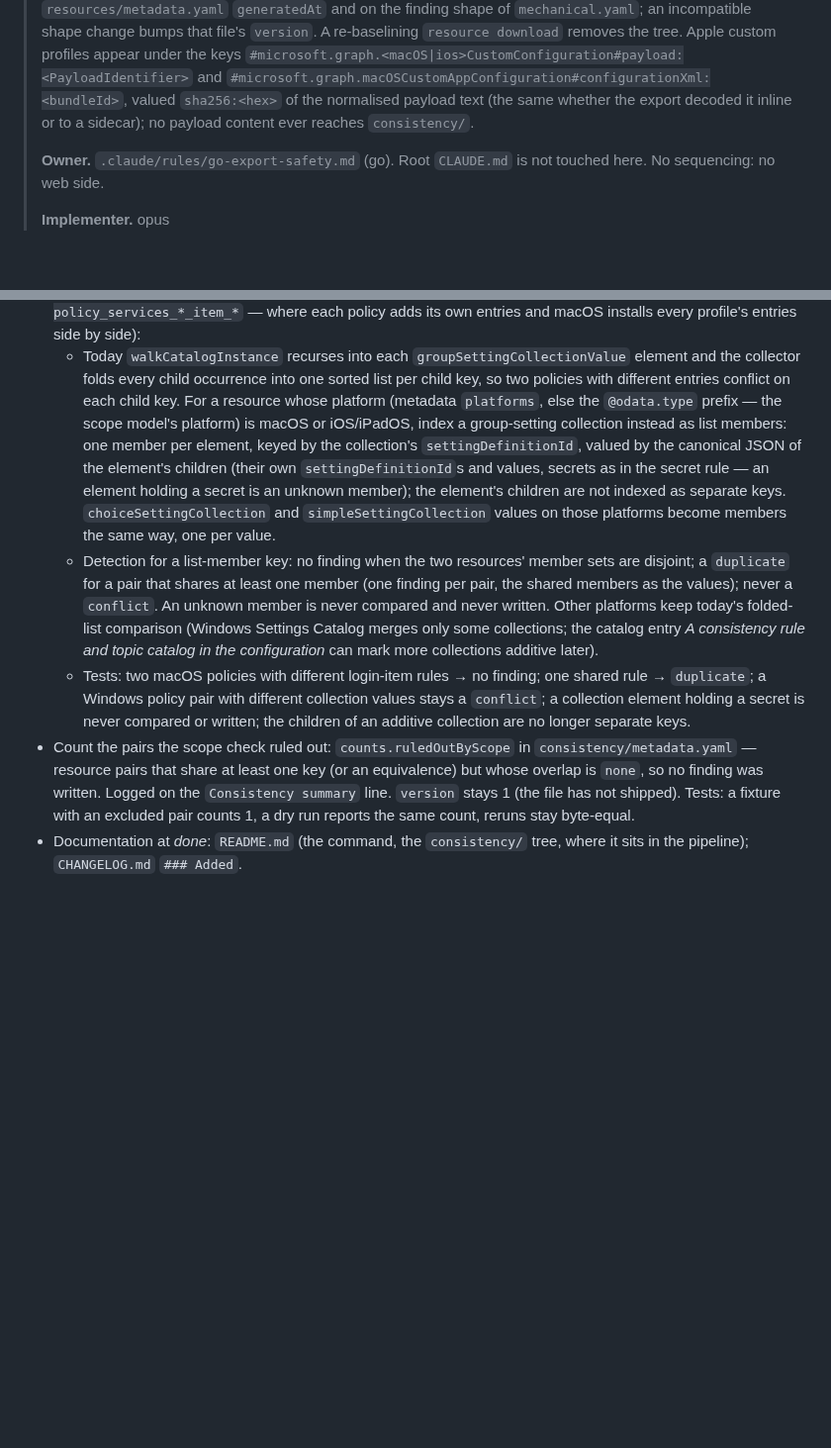
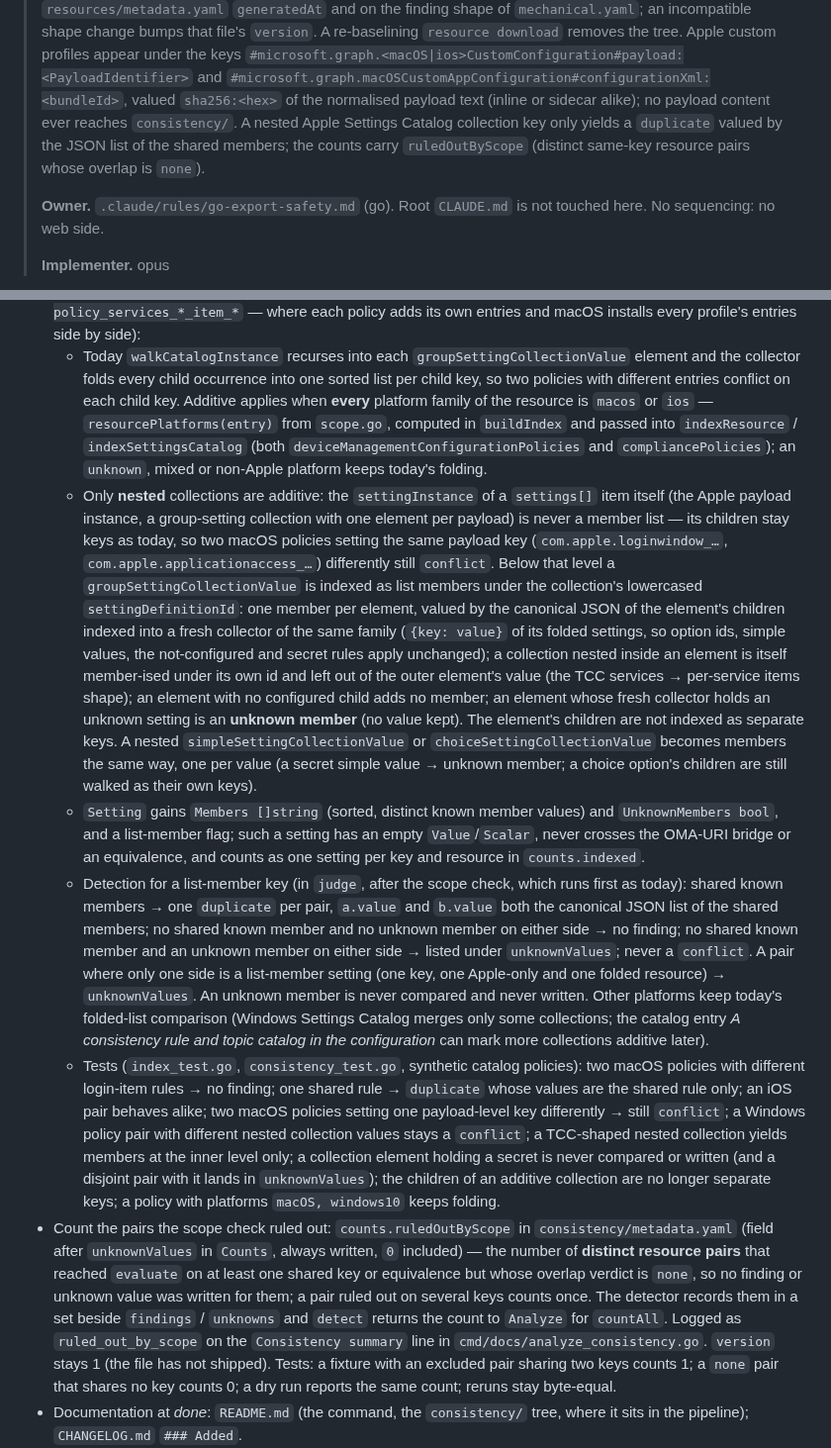
Before and after one commit to Schumann-IT/azure-resource-downloader, a Markdown page: go/NEXT-ITERATIONS.md, 2 parts joined by grey strips. Shown at 99% size. Rendered like a GitHub page; blank space fills up the shorter version.

Commit message:
docs(go): refine additive Apple collections and the ruled-out count
Only nested collections are member lists, so payload-level keys still conflict; pin the member
value, the unknown-member and mixed-pair handling, and count distinct ruled-out pairs once.

Co-Authored-By: Claude Opus 5.5 (1M context) <noreply@anthropic.com>
Claude-Session: https://claude.ai/code/session_01Jk4vHSrbHHXwvMzQXjrGXe

```diff
--- a/go/NEXT-ITERATIONS.md
+++ b/go/NEXT-ITERATIONS.md
@@ -80,8 +80,9 @@ assignment scope, and writes the same-setting conflicts and duplicates it finds
 > bumps that file's `version`. A re-baselining `resource download` removes the tree. Apple custom profiles appear
 > under the keys `#microsoft.graph.<macOS|ios>CustomConfiguration#payload:<PayloadIdentifier>` and
 > `#microsoft.graph.macOSCustomAppConfiguration#configurationXml:<bundleId>`, valued `sha256:<hex>` of the
-> normalised payload text (the same whether the export decoded it inline or to a sidecar); no payload content
-> ever reaches `consistency/`.
+> normalised payload text (inline or sidecar alike); no payload content ever reaches `consistency/`. A nested Apple
+> Settings Catalog collection key only yields a `duplicate` valued by the JSON list of the shared members; the
+> counts carry `ruledOutByScope` (distinct same-key resource pairs whose overlap is `none`).
 >
 > **Owner.** `.claude/rules/go-export-safety.md` (go). Root `CLAUDE.md` is not touched here. No sequencing: no web
 > side.
@@ -187,24 +188,49 @@ assignment scope, and writes the same-setting conflicts and duplicates it finds
   installs every profile's entries side by side):
   - Today `walkCatalogInstance` recurses into each `groupSettingCollectionValue` element and the collector folds
     every child occurrence into one sorted list per child key, so two policies with different entries conflict on
-    each child key. For a resource whose platform (metadata `platforms`, else the `@odata.type` prefix — the scope
-    model's platform) is macOS or iOS/iPadOS, index a group-setting collection instead as list members: one member
-    per element, keyed by the collection's `settingDefinitionId`, valued by the canonical JSON of the element's
-    children (their own `settingDefinitionId`s and values, secrets as in the secret rule — an element holding a
-    secret is an unknown member); the element's children are not indexed as separate keys. `choiceSettingCollection`
-    and `simpleSettingCollection` values on those platforms become members the same way, one per value.
-  - Detection for a list-member key: no finding when the two resources' member sets are disjoint; a `duplicate` for
-    a pair that shares at least one member (one finding per pair, the shared members as the values); never a
-    `conflict`. An unknown member is never compared and never written. Other platforms keep today's folded-list
-    comparison (Windows Settings Catalog merges only some collections; the catalog entry *A consistency rule and
-    topic catalog in the configuration* can mark more collections additive later).
-  - Tests: two macOS policies with different login-item rules → no finding; one shared rule → `duplicate`; a
-    Windows policy pair with different collection values stays a `conflict`; a collection element holding a secret
-    is never compared or written; the children of an additive collection are no longer separate keys.
-- Count the pairs the scope check ruled out: `counts.ruledOutByScope` in `consistency/metadata.yaml` — resource pairs
-  that share at least one key (or an equivalence) but whose overlap is `none`, so no finding was written. Logged on
-  the `Consistency summary` line. `version` stays 1 (the file has not shipped). Tests: a fixture with an excluded
-  pair counts 1, a dry run reports the same count, reruns stay byte-equal.
+    each child key. Additive applies when **every** platform family of the resource is `macos` or `ios` —
+    `resourcePlatforms(entry)` from `scope.go`, computed in `buildIndex` and passed into `indexResource` /
+    `indexSettingsCatalog` (both `deviceManagementConfigurationPolicies` and `compliancePolicies`); an `unknown`,
+    mixed or non-Apple platform keeps today's folding.
+  - Only **nested** collections are additive: the `settingInstance` of a `settings[]` item itself (the Apple payload
+    instance, a group-setting collection with one element per payload) is never a member list — its children stay
+    keys as today, so two macOS policies setting the same payload key (`com.apple.loginwindow_…`,
+    `com.apple.applicationaccess_…`) differently still `conflict`. Below that level a `groupSettingCollectionValue`
+    is indexed as list members under the collection's lowercased `settingDefinitionId`: one member per element,
+    valued by the canonical JSON of the element's children indexed into a fresh collector of the same family
+    (`{key: value}` of its folded settings, so option ids, simple values, the not-configured and secret rules apply
+    unchanged); a collection nested inside an element is itself member-ised under its own id and left out of the
+    outer element's value (the TCC services → per-service items shape); an element with no configured child adds
+    no member; an element whose fresh collector holds an unknown setting is an **unknown member** (no value
+    kept). The element's children are not indexed as separate keys. A nested `simpleSettingCollectionValue` or
+    `choiceSettingCollectionValue` becomes members the same way, one per value (a secret simple value → unknown
+    member; a choice option's children are still walked as their own keys).
+  - `Setting` gains `Members []string` (sorted, distinct known member values) and `UnknownMembers bool`, and a
+    list-member flag; such a setting has an empty `Value`/`Scalar`, never crosses the OMA-URI bridge or an
+    equivalence, and counts as one setting per key and resource in `counts.indexed`.
+  - Detection for a list-member key (in `judge`, after the scope check, which runs first as today): shared known
+    members → one `duplicate` per pair, `a.value` and `b.value` both the canonical JSON list of the shared
+    members; no shared known member and no unknown member on either side → no finding; no shared known member and
+    an unknown member on either side → listed under `unknownValues`; never a `conflict`. A pair where only one side
+    is a list-member setting (one key, one Apple-only and one folded resource) → `unknownValues`. An unknown member
+    is never compared and never written. Other platforms keep today's folded-list comparison (Windows Settings
+    Catalog merges only some collections; the catalog entry *A consistency rule and topic catalog in the
+    configuration* can mark more collections additive later).
+  - Tests (`index_test.go`, `consistency_test.go`, synthetic catalog policies): two macOS policies with different
+    login-item rules → no finding; one shared rule → `duplicate` whose values are the shared rule only; an iOS pair
+    behaves alike; two macOS policies setting one payload-level key differently → still `conflict`; a Windows
+    policy pair with different nested collection values stays a `conflict`; a TCC-shaped nested collection yields
+    members at the inner level only; a collection element holding a secret is never compared or written (and a
+    disjoint pair with it lands in `unknownValues`); the children of an additive collection are no longer separate
+    keys; a policy with platforms `macOS, windows10` keeps folding.
+- Count the pairs the scope check ruled out: `counts.ruledOutByScope` in `consistency/metadata.yaml` (field after
+  `unknownValues` in `Counts`, always written, `0` included) — the number of **distinct resource pairs** that
+  reached `evaluate` on at least one shared key or equivalence but whose overlap verdict is `none`, so no finding
+  or unknown value was written for them; a pair ruled out on several keys counts once. The detector records them
+  in a set beside `findings` / `unknowns` and `detect` returns the count to `Analyze` for `countAll`. Logged as
+  `ruled_out_by_scope` on the `Consistency summary` line in `cmd/docs/analyze_consistency.go`. `version` stays 1
+  (the file has not shipped). Tests: a fixture with an excluded pair sharing two keys counts 1; a `none` pair that
+  shares no key counts 0; a dry run reports the same count; reruns stay byte-equal.
 - Documentation at *done*: `README.md` (the command, the `consistency/` tree, where it sits in the pipeline);
   `CHANGELOG.md` `### Added`.
 - ~~Key typed macOS custom profiles by their payload identifier, not by their identity properties (found by a dry
```
